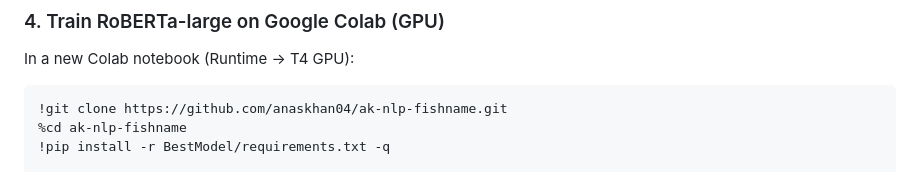
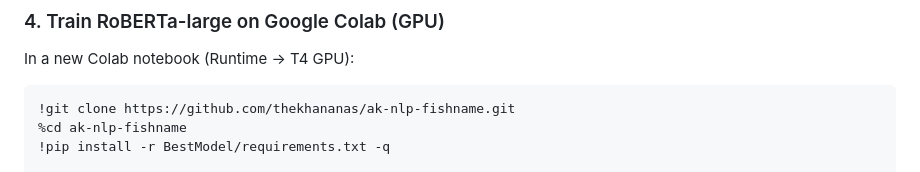
Before and after one commit to thekhananas/ak-nlp-fishname, a Markdown page: README.md, the part around the change. GitHub-like rendering.

Commit message:
[CHORE] Update the github link

````diff
--- a/README.md
+++ b/README.md
@@ -91,7 +91,7 @@ python3 eda.py
 In a new Colab notebook (Runtime → T4 GPU):
 
 ```python
-!git clone https://github.com/anaskhan04/ak-nlp-fishname.git
+!git clone https://github.com/thekhananas/ak-nlp-fishname.git
 %cd ak-nlp-fishname
 !pip install -r BestModel/requirements.txt -q
 
````
